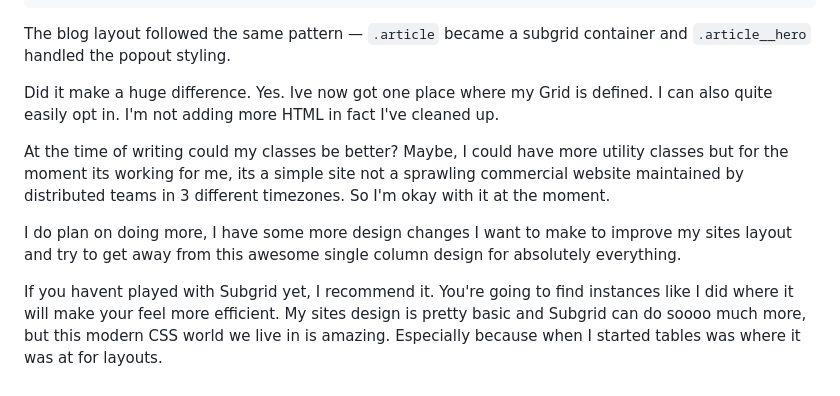
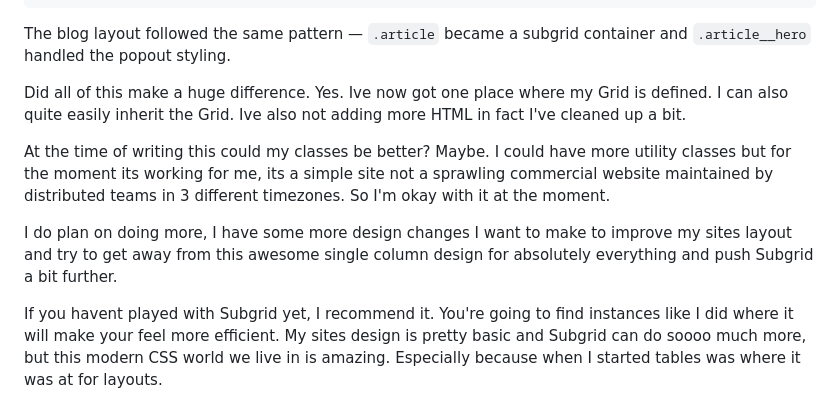
Before and after one commit to seanelliott86/personal-site, a Markdown page: src/blog/2026-05-06-subgrid.md, the part around the change. Rendered like a GitHub page.

Commit message:
Update Blog “2026-05-06-subgrid”

```diff
--- a/src/blog/2026-05-06-subgrid.md
+++ b/src/blog/2026-05-06-subgrid.md
@@ -78,10 +78,10 @@ On the blog post page, it was the same sort of solution heres the overall struct
 
 The blog layout followed the same pattern — `.article` became a subgrid container and `.article__hero` handled the popout styling.
 
-Did it make a huge difference. Yes. Ive now got one place where my Grid is defined. I can also quite easily opt in. I'm not adding more HTML in fact I've cleaned up.
+Did all of this make a huge difference. Yes. Ive now got one place where my Grid is defined. I can also quite easily inherit the Grid. Ive also not adding more HTML in fact I've cleaned up a bit.
 
-At the time of writing could my classes be better? Maybe, I could have more utility classes but for the moment its working for me, its a simple site not a sprawling commercial website maintained by distributed teams in 3 different timezones. So I'm okay with it at the moment.
+At the time of writing this could my classes be better? Maybe. I could have more utility classes but for the moment its working for me, its a simple site not a sprawling commercial website maintained by distributed teams in 3 different timezones. So I'm okay with it at the moment.
 
-I do plan on doing more, I have some more design changes I want to make to improve my sites layout and try to get away from this awesome single column design for absolutely everything.
+I do plan on doing more, I have some more design changes I want to make to improve my sites layout and try to get away from this awesome single column design for absolutely everything and push Subgrid a bit further.
 
 If you havent played with Subgrid yet, I recommend it. You're going to find instances like I did where it will make your feel more efficient. My sites design is pretty basic and Subgrid can do soooo much more, but this modern CSS world we live in is amazing. Especially because when I started tables was where it was at for layouts.
```
